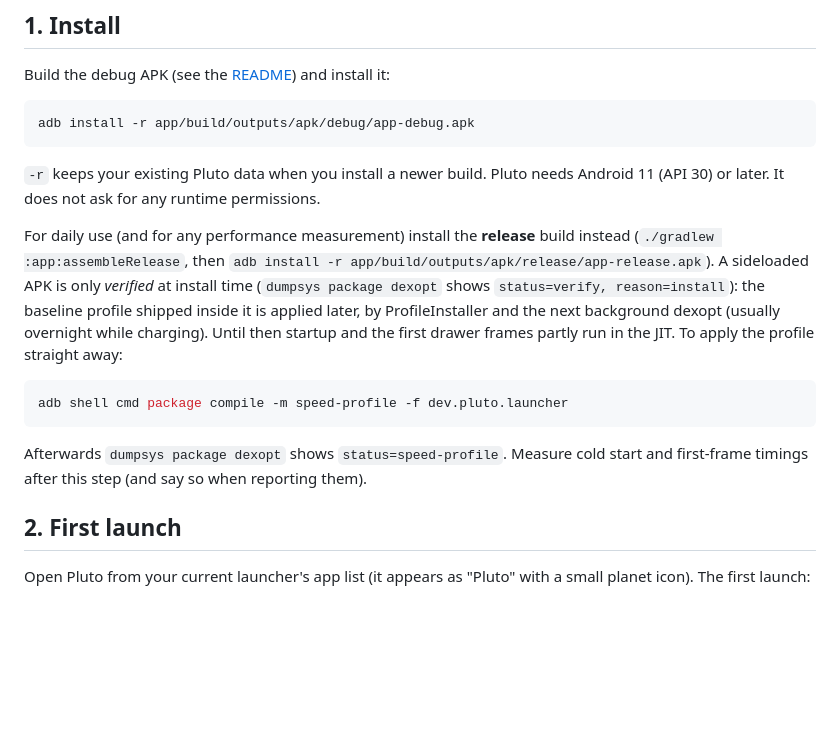
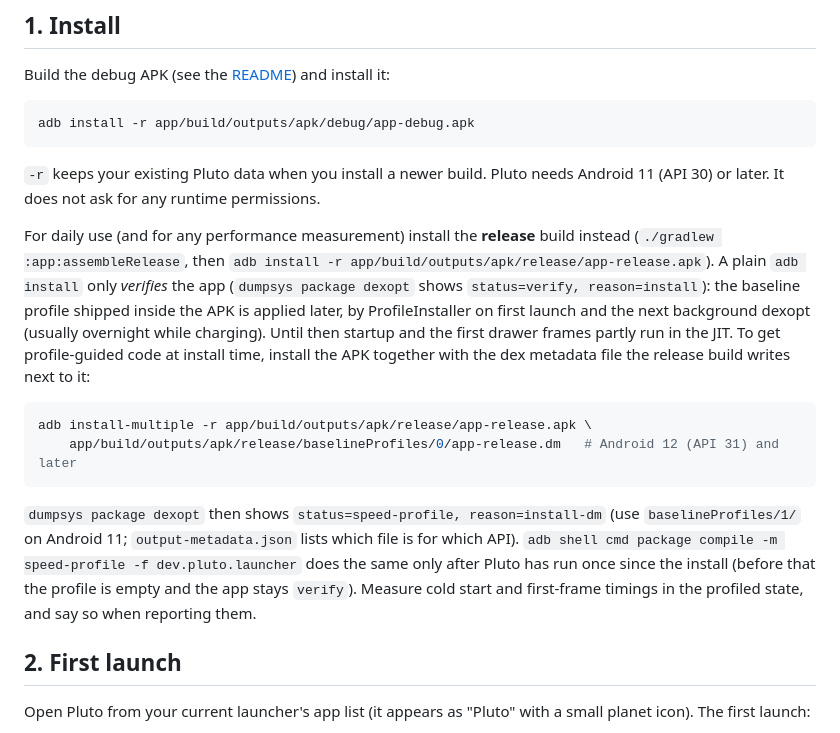
Before and after one commit to andershfranzen/pluto-launcher, a Markdown page: docs/SETUP.md, the part around the change. GitHub-like rendering; blank space fills up the shorter version.

Commit message:
SETUP: install the release with its .dm to apply the baseline profile at install
Co-Authored-By: Claude Opus 5.5 <noreply@anthropic.com>

````diff
--- a/docs/SETUP.md
+++ b/docs/SETUP.md
@@ -16,18 +16,24 @@ adb install -r app/build/outputs/apk/debug/app-debug.apk
 
 For daily use (and for any performance measurement) install the **release** build instead
 (`./gradlew :app:assembleRelease`, then `adb install -r app/build/outputs/apk/release/app-release.apk`).
-A sideloaded APK is only *verified* at install time (`dumpsys package dexopt` shows
-`status=verify, reason=install`): the baseline profile shipped inside it is applied later,
-by ProfileInstaller and the next background dexopt (usually overnight while charging).
-Until then startup and the first drawer frames partly run in the JIT. To apply the profile
-straight away:
+A plain `adb install` only *verifies* the app (`dumpsys package dexopt` shows
+`status=verify, reason=install`): the baseline profile shipped inside the APK is applied
+later, by ProfileInstaller on first launch and the next background dexopt (usually
+overnight while charging). Until then startup and the first drawer frames partly run in the
+JIT. To get profile-guided code at install time, install the APK together with the dex
+metadata file the release build writes next to it:
 
 ```sh
-adb shell cmd package compile -m speed-profile -f dev.pluto.launcher
+adb install-multiple -r app/build/outputs/apk/release/app-release.apk \
+    app/build/outputs/apk/release/baselineProfiles/0/app-release.dm   # Android 12 (API 31) and later
 ```
 
-Afterwards `dumpsys package dexopt` shows `status=speed-profile`. Measure cold start and
-first-frame timings after this step (and say so when reporting them).
+`dumpsys package dexopt` then shows `status=speed-profile, reason=install-dm` (use
+`baselineProfiles/1/` on Android 11; `output-metadata.json` lists which file is for which API).
+`adb shell cmd package compile -m speed-profile -f dev.pluto.launcher` does the same only
+after Pluto has run once since the install (before that the profile is empty and the app
+stays `verify`). Measure cold start and first-frame timings in the profiled state, and say so
+when reporting them.
 
 ## 2. First launch
 
````
